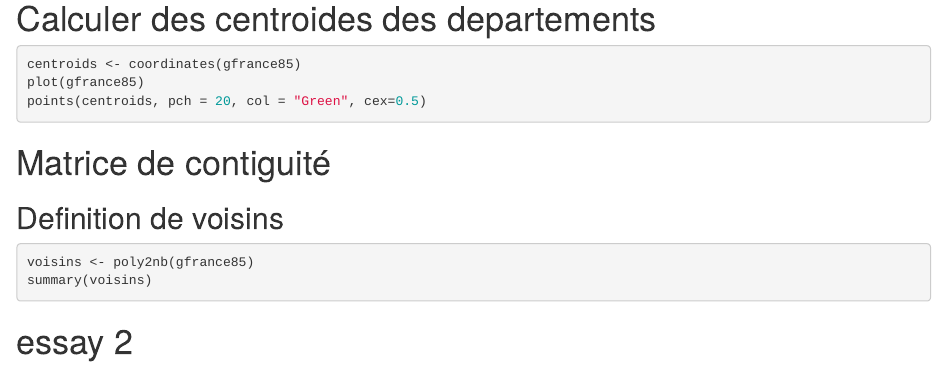
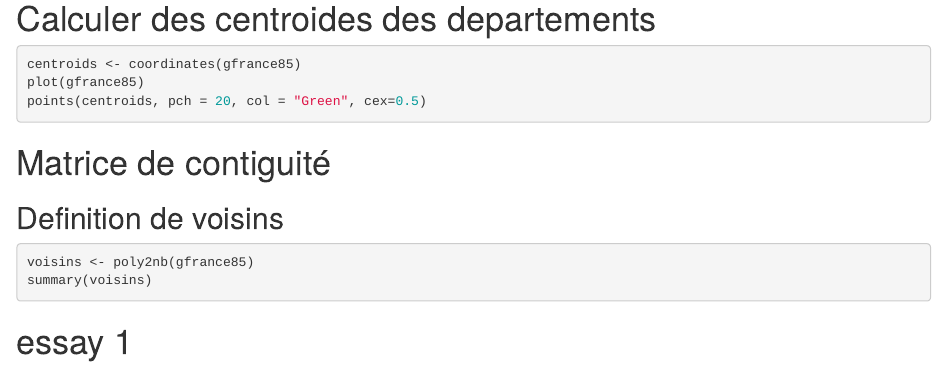
Before and after one commit to MaiChiDO/Projet-ES, an R Markdown document (Projet.Rmd): the page in a window 1100 px wide, from 800 px down. Rendered offline with R 4.5, knitr and Pandoc, with nearby package versions; the code chunks are not run, so their results and figures are left out.

Commit message:
Revert "Projet"
This reverts commit aa8a07ddf4017bb85234508eb96ccef63433c70d.

````diff
--- a/Projet.Rmd
+++ b/Projet.Rmd
@@ -60,4 +60,4 @@ voisins <- poly2nb(gfrance85)
 summary(voisins)
 ```
 
-# essay 2
+# essay 1
````
